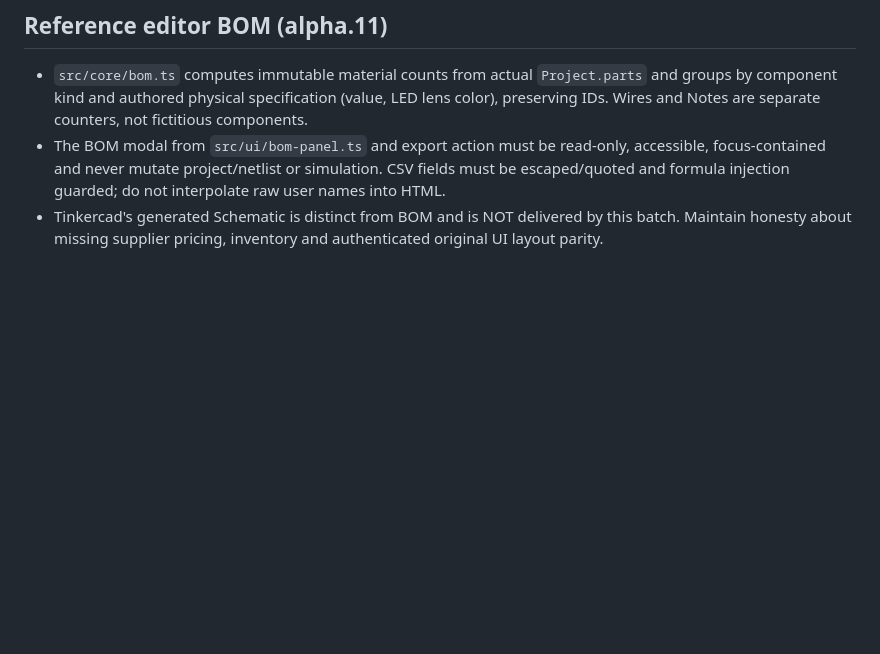
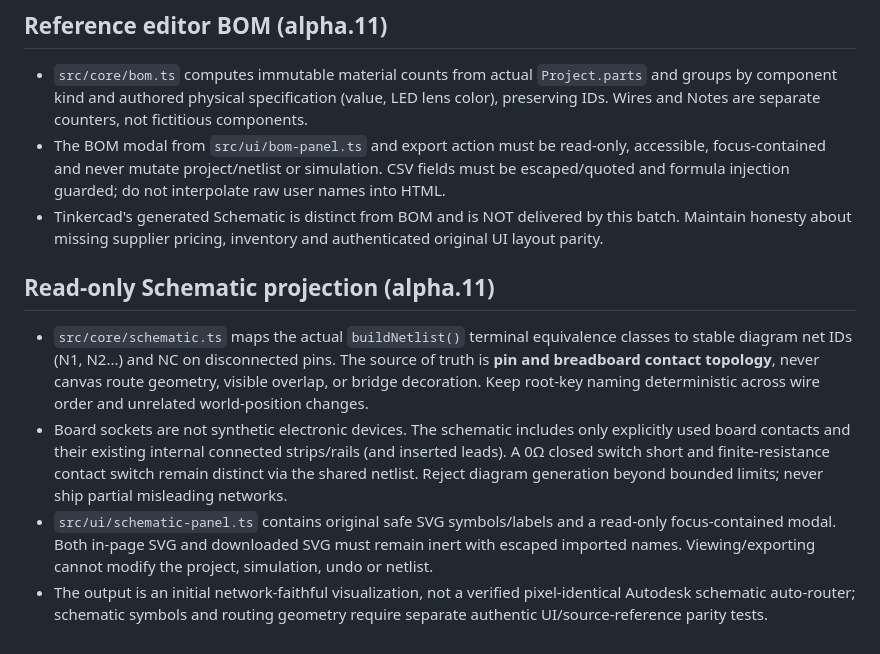
Before and after one commit to rushairer/Circuits, a Markdown page: AGENTS.md, the part around the change. GitHub-like rendering; blank space fills up the shorter version.

Commit message:
docs(schematic): document netlist-faithful projection, bounded UI, quality gates and unverified Autodesk parity

```diff
--- a/AGENTS.md
+++ b/AGENTS.md
@@ -205,3 +205,9 @@
 - `src/core/bom.ts` computes immutable material counts from actual `Project.parts` and groups by component kind and authored physical specification (value, LED lens color), preserving IDs. Wires and Notes are separate counters, not fictitious components.
 - The BOM modal from `src/ui/bom-panel.ts` and export action must be read-only, accessible, focus-contained and never mutate project/netlist or simulation. CSV fields must be escaped/quoted and formula injection guarded; do not interpolate raw user names into HTML.
 - Tinkercad's generated Schematic is distinct from BOM and is NOT delivered by this batch. Maintain honesty about missing supplier pricing, inventory and authenticated original UI layout parity.
+
+## Read-only Schematic projection (alpha.11)
+- `src/core/schematic.ts` maps the actual `buildNetlist()` terminal equivalence classes to stable diagram net IDs (N1, N2...) and NC on disconnected pins. The source of truth is **pin and breadboard contact topology**, never canvas route geometry, visible overlap, or bridge decoration. Keep root-key naming deterministic across wire order and unrelated world-position changes.
+- Board sockets are not synthetic electronic devices. The schematic includes only explicitly used board contacts and their existing internal connected strips/rails (and inserted leads). A 0Ω closed switch short and finite-resistance contact switch remain distinct via the shared netlist. Reject diagram generation beyond bounded limits; never ship partial misleading networks.
+- `src/ui/schematic-panel.ts` contains original safe SVG symbols/labels and a read-only focus-contained modal. Both in-page SVG and downloaded SVG must remain inert with escaped imported names. Viewing/exporting cannot modify the project, simulation, undo or netlist.
+- The output is an initial network-faithful visualization, not a verified pixel-identical Autodesk schematic auto-router; schematic symbols and routing geometry require separate authentic UI/source-reference parity tests.
```
